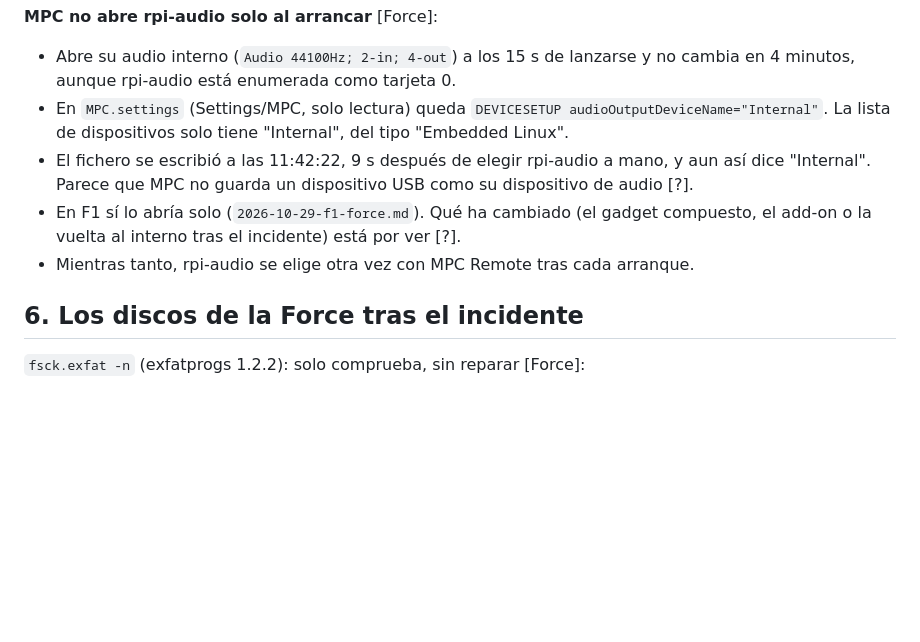
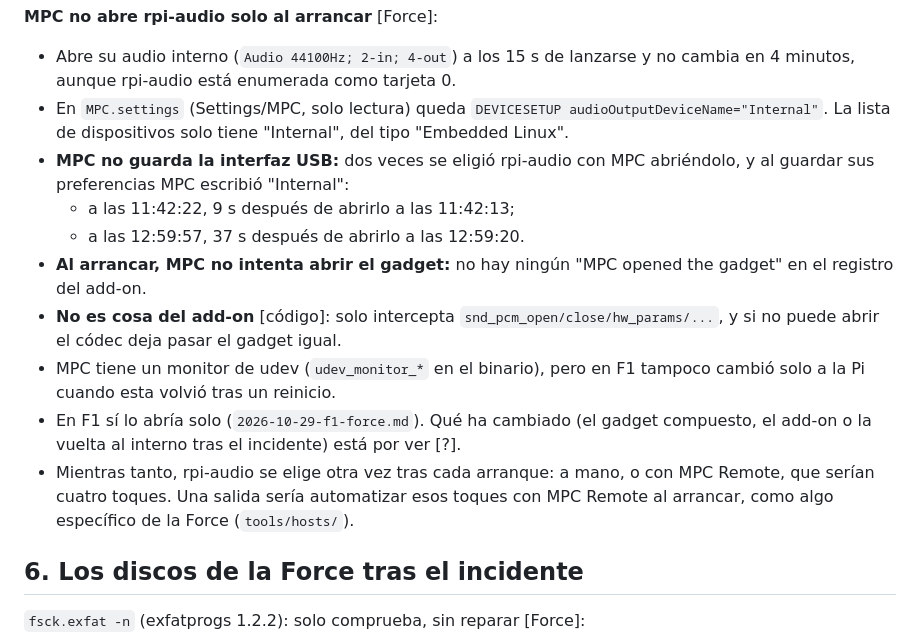
Before and after one commit to trak3r-os/mpc-rpi4-audioface, a Markdown page: docs/hw/2026-10-30-boot-soak.md, the part around the change. Rendered like a GitHub page; blank space fills up the shorter version.

Commit message:
docs: MPC never saves the USB audio device and opens Internal at boot
Seen twice: MPC rewrote MPC.settings with "Internal" while rpi-audio was
open, and at boot it never tries the gadget (no open in the add-on's log).
The add-on cannot cause it: it never fails the gadget open.

Co-Authored-By: Claude Opus 5.5 <noreply@anthropic.com>

```diff
--- a/docs/hw/2026-10-30-boot-soak.md
+++ b/docs/hw/2026-10-30-boot-soak.md
@@ -97,9 +97,14 @@ Primero lo bloqueó el clasificador de permisos de Claude Code. Al volver, el us
 **MPC no abre rpi-audio solo al arrancar** [Force]:
 - Abre su audio interno (`Audio 44100Hz; 2-in; 4-out`) a los 15 s de lanzarse y no cambia en 4 minutos, aunque rpi-audio está enumerada como tarjeta 0.
 - En `MPC.settings` (Settings/MPC, solo lectura) queda `DEVICESETUP audioOutputDeviceName="Internal"`. La lista de dispositivos solo tiene "Internal", del tipo "Embedded Linux".
-- El fichero se escribió a las 11:42:22, 9 s después de elegir rpi-audio a mano, y aun así dice "Internal". Parece que MPC no guarda un dispositivo USB como su dispositivo de audio [?].
+- **MPC no guarda la interfaz USB:** dos veces se eligió rpi-audio con MPC abriéndolo, y al guardar sus preferencias MPC escribió "Internal":
+  - a las 11:42:22, 9 s después de abrirlo a las 11:42:13;
+  - a las 12:59:57, 37 s después de abrirlo a las 12:59:20.
+- **Al arrancar, MPC no intenta abrir el gadget:** no hay ningún "MPC opened the gadget" en el registro del add-on.
+- **No es cosa del add-on** [código]: solo intercepta `snd_pcm_open/close/hw_params/...`, y si no puede abrir el códec deja pasar el gadget igual.
+- MPC tiene un monitor de udev (`udev_monitor_*` en el binario), pero en F1 tampoco cambió solo a la Pi cuando esta volvió tras un reinicio.
 - En F1 sí lo abría solo (`2026-10-29-f1-force.md`). Qué ha cambiado (el gadget compuesto, el add-on o la vuelta al interno tras el incidente) está por ver [?].
-- Mientras tanto, rpi-audio se elige otra vez con MPC Remote tras cada arranque.
+- Mientras tanto, rpi-audio se elige otra vez tras cada arranque: a mano, o con MPC Remote, que serían cuatro toques. Una salida sería automatizar esos toques con MPC Remote al arrancar, como algo específico de la Force (`tools/hosts/`).
 
 ## 6. Los discos de la Force tras el incidente
 
```
Also changed, not shown: docs/STATUS.md (+1 -1 lines).
